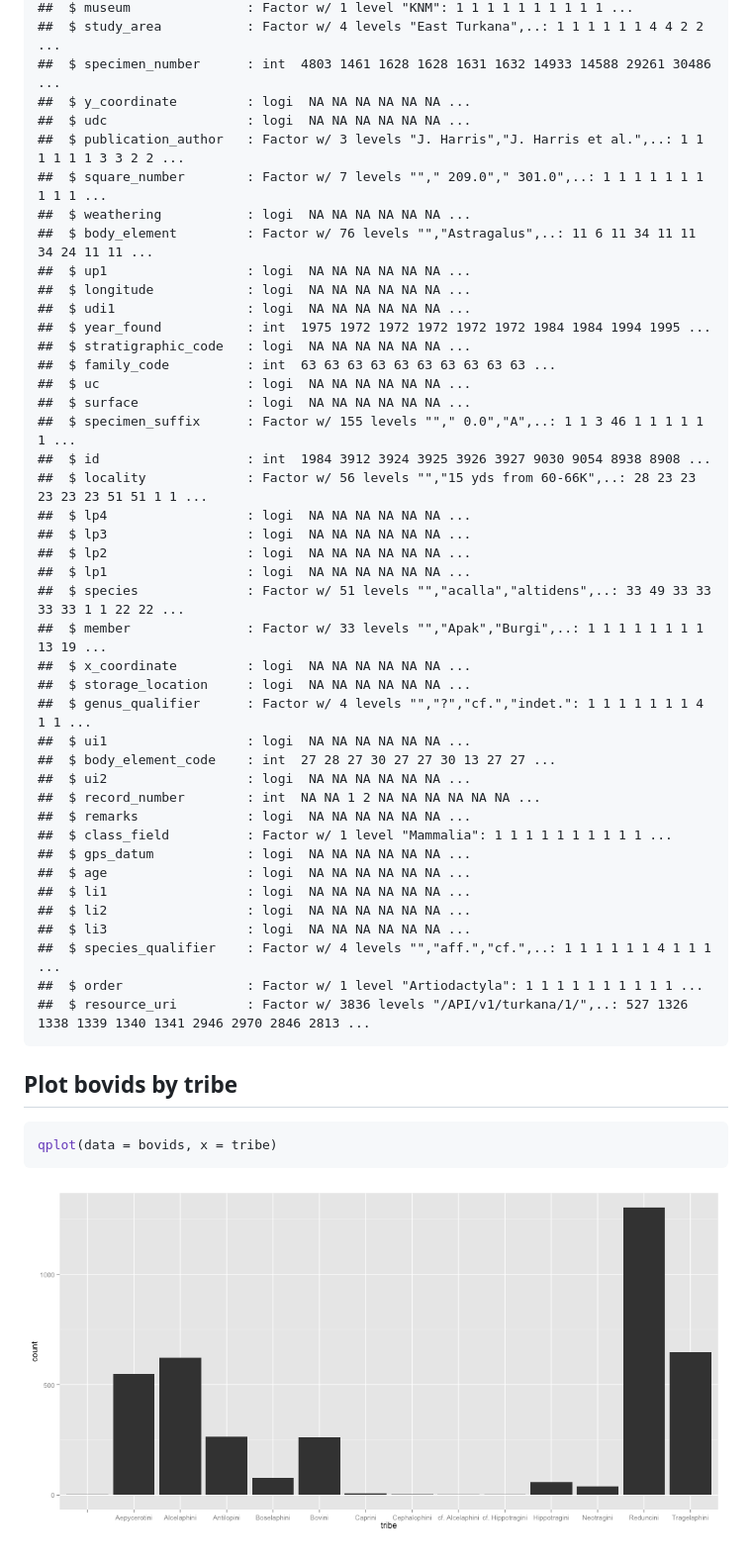
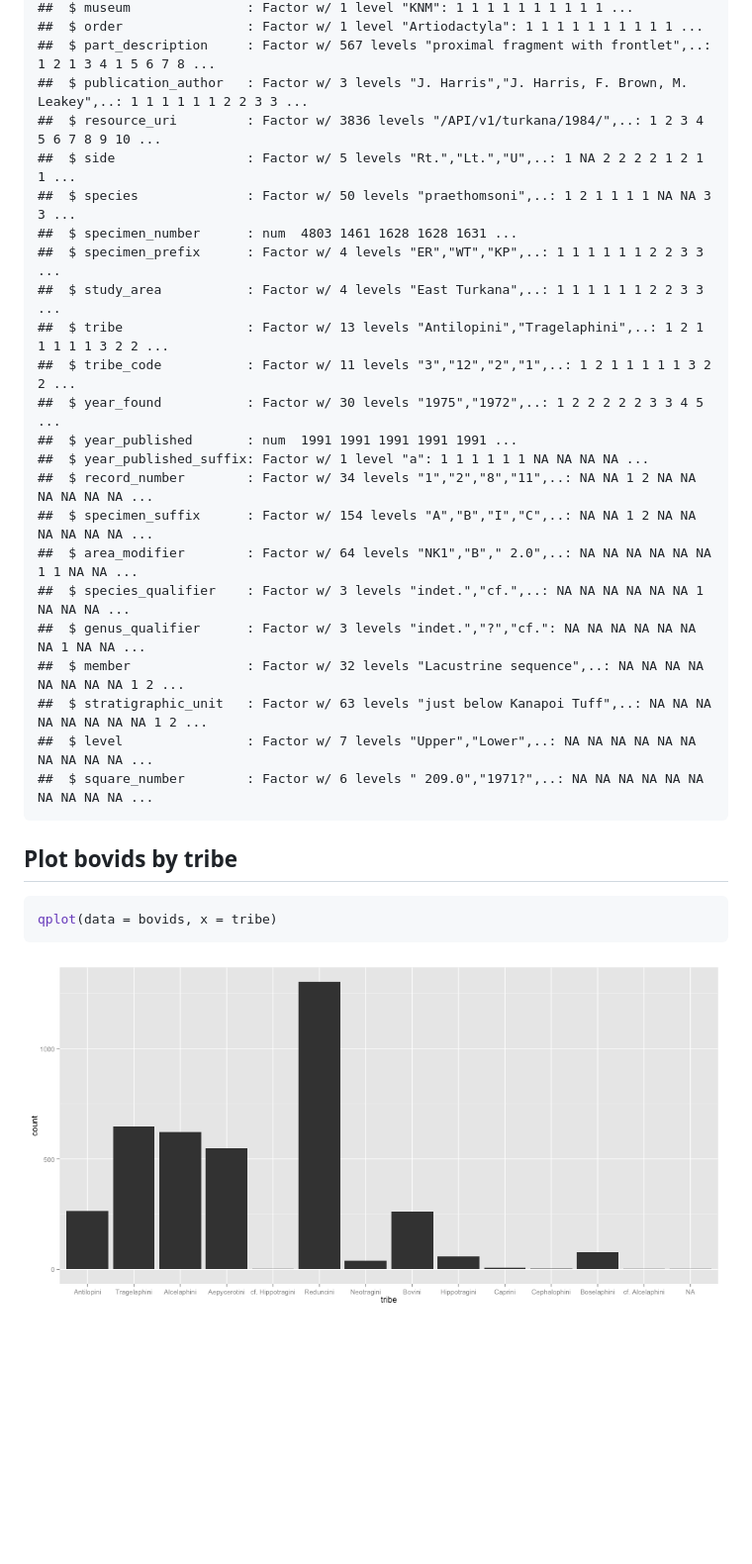
Before and after one commit to paleocore/paleocoreR, a Markdown page: index.md, the part around the change printed below. Shown: that part at 99% size. Drawn GitHub-style; pictures changed too: figure/plotbytribe.png; blank space fills up the shorter version.

````diff
--- a/index.md
+++ b/index.md
@@ -168,46 +130,27 @@ str(bovids)
 ##  $ museum               : Factor w/ 1 level "KNM": 1 1 1 1 1 1 1 1 1 1 ...
-##  $ study_area           : Factor w/ 4 levels "East Turkana",..: 1 1 1 1 1 1 4 4 2 2 ...
-##  $ specimen_number      : int  4803 1461 1628 1628 1631 1632 14933 14588 29261 30486 ...
-##  $ y_coordinate         : logi  NA NA NA NA NA NA ...
-##  $ udc                  : logi  NA NA NA NA NA NA ...
-##  $ publication_author   : Factor w/ 3 levels "J. Harris","J. Harris et al.",..: 1 1 1 1 1 1 3 3 2 2 ...
-##  $ square_number        : Factor w/ 7 levels ""," 209.0"," 301.0",..: 1 1 1 1 1 1 1 1 1 1 ...
-##  $ weathering           : logi  NA NA NA NA NA NA ...
-##  $ body_element         : Factor w/ 76 levels "","Astragalus",..: 11 6 11 34 11 11 34 24 11 11 ...
-##  $ up1                  : logi  NA NA NA NA NA NA ...
-##  $ longitude            : logi  NA NA NA NA NA NA ...
-##  $ udi1                 : logi  NA NA NA NA NA NA ...
-##  $ year_found           : int  1975 1972 1972 1972 1972 1972 1984 1984 1994 1995 ...
-##  $ stratigraphic_code   : logi  NA NA NA NA NA NA ...
-##  $ family_code          : int  63 63 63 63 63 63 63 63 63 63 ...
-##  $ uc                   : logi  NA NA NA NA NA NA ...
-##  $ surface              : logi  NA NA NA NA NA NA ...
-##  $ specimen_suffix      : Factor w/ 155 levels ""," 0.0","A",..: 1 1 3 46 1 1 1 1 1 1 ...
-##  $ id                   : int  1984 3912 3924 3925 3926 3927 9030 9054 8938 8908 ...
-##  $ locality             : Factor w/ 56 levels "","15 yds from 60-66K",..: 28 23 23 23 23 23 51 51 1 1 ...
-##  $ lp4                  : logi  NA NA NA NA NA NA ...
-##  $ lp3                  : logi  NA NA NA NA NA NA ...
-##  $ lp2                  : logi  NA NA NA NA NA NA ...
-##  $ lp1                  : logi  NA NA NA NA NA NA ...
-##  $ species              : Factor w/ 51 levels "","acalla","altidens",..: 33 49 33 33 33 33 1 1 22 22 ...
-##  $ member               : Factor w/ 33 levels "","Apak","Burgi",..: 1 1 1 1 1 1 1 1 13 19 ...
-##  $ x_coordinate         : logi  NA NA NA NA NA NA ...
-##  $ storage_location     : logi  NA NA NA NA NA NA ...
-##  $ genus_qualifier      : Factor w/ 4 levels "","?","cf.","indet.": 1 1 1 1 1 1 1 4 1 1 ...
-##  $ ui1                  : logi  NA NA NA NA NA NA ...
-##  $ body_element_code    : int  27 28 27 30 27 27 30 13 27 27 ...
-##  $ ui2                  : logi  NA NA NA NA NA NA ...
-##  $ record_number        : int  NA NA 1 2 NA NA NA NA NA NA ...
-##  $ remarks              : logi  NA NA NA NA NA NA ...
-##  $ class_field          : Factor w/ 1 level "Mammalia": 1 1 1 1 1 1 1 1 1 1 ...
-##  $ gps_datum            : logi  NA NA NA NA NA NA ...
-##  $ age                  : logi  NA NA NA NA NA NA ...
-##  $ li1                  : logi  NA NA NA NA NA NA ...
-##  $ li2                  : logi  NA NA NA NA NA NA ...
-##  $ li3                  : logi  NA NA NA NA NA NA ...
-##  $ species_qualifier    : Factor w/ 4 levels "","aff.","cf.",..: 1 1 1 1 1 1 4 1 1 1 ...
 ##  $ order                : Factor w/ 1 level "Artiodactyla": 1 1 1 1 1 1 1 1 1 1 ...
-##  $ resource_uri         : Factor w/ 3836 levels "/API/v1/turkana/1/",..: 527 1326 1338 1339 1340 1341 2946 2970 2846 2813 ...
+##  $ part_description     : Factor w/ 567 levels "proximal fragment with frontlet",..: 1 2 1 3 4 1 5 6 7 8 ...
+##  $ publication_author   : Factor w/ 3 levels "J. Harris","J. Harris, F. Brown, M. Leakey",..: 1 1 1 1 1 1 2 2 3 3 ...
+##  $ resource_uri         : Factor w/ 3836 levels "/API/v1/turkana/1984/",..: 1 2 3 4 5 6 7 8 9 10 ...
+##  $ side                 : Factor w/ 5 levels "Rt.","Lt.","U",..: 1 NA 2 2 2 2 1 2 1 1 ...
+##  $ species              : Factor w/ 50 levels "praethomsoni",..: 1 2 1 1 1 1 NA NA 3 3 ...
+##  $ specimen_number      : num  4803 1461 1628 1628 1631 ...
+##  $ specimen_prefix      : Factor w/ 4 levels "ER","WT","KP",..: 1 1 1 1 1 1 2 2 3 3 ...
+##  $ study_area           : Factor w/ 4 levels "East Turkana",..: 1 1 1 1 1 1 2 2 3 3 ...
+##  $ tribe                : Factor w/ 13 levels "Antilopini","Tragelaphini",..: 1 2 1 1 1 1 1 3 2 2 ...
+##  $ tribe_code           : Factor w/ 11 levels "3","12","2","1",..: 1 2 1 1 1 1 1 3 2 2 ...
+##  $ year_found           : Factor w/ 30 levels "1975","1972",..: 1 2 2 2 2 2 3 3 4 5 ...
+##  $ year_published       : num  1991 1991 1991 1991 1991 ...
+##  $ year_published_suffix: Factor w/ 1 level "a": 1 1 1 1 1 1 NA NA NA NA ...
+##  $ record_number        : Factor w/ 34 levels "1","2","8","11",..: NA NA 1 2 NA NA NA NA NA NA ...
+##  $ specimen_suffix      : Factor w/ 154 levels "A","B","I","C",..: NA NA 1 2 NA NA NA NA NA NA ...
+##  $ area_modifier        : Factor w/ 64 levels "NK1","B"," 2.0",..: NA NA NA NA NA NA 1 1 NA NA ...
+##  $ species_qualifier    : Factor w/ 3 levels "indet.","cf.",..: NA NA NA NA NA NA 1 NA NA NA ...
+##  $ genus_qualifier      : Factor w/ 3 levels "indet.","?","cf.": NA NA NA NA NA NA NA 1 NA NA ...
+##  $ member               : Factor w/ 32 levels "Lacustrine sequence",..: NA NA NA NA NA NA NA NA 1 2 ...
+##  $ stratigraphic_unit   : Factor w/ 63 levels "just below Kanapoi Tuff",..: NA NA NA NA NA NA NA NA 1 2 ...
+##  $ level                : Factor w/ 7 levels "Upper","Lower",..: NA NA NA NA NA NA NA NA NA NA ...
+##  $ square_number        : Factor w/ 6 levels " 209.0","1971?",..: NA NA NA NA NA NA NA NA NA NA ...
 ```
 
 
````
Also changed, not shown: other parts of index.md (+30 -68 lines), 2 other files.
